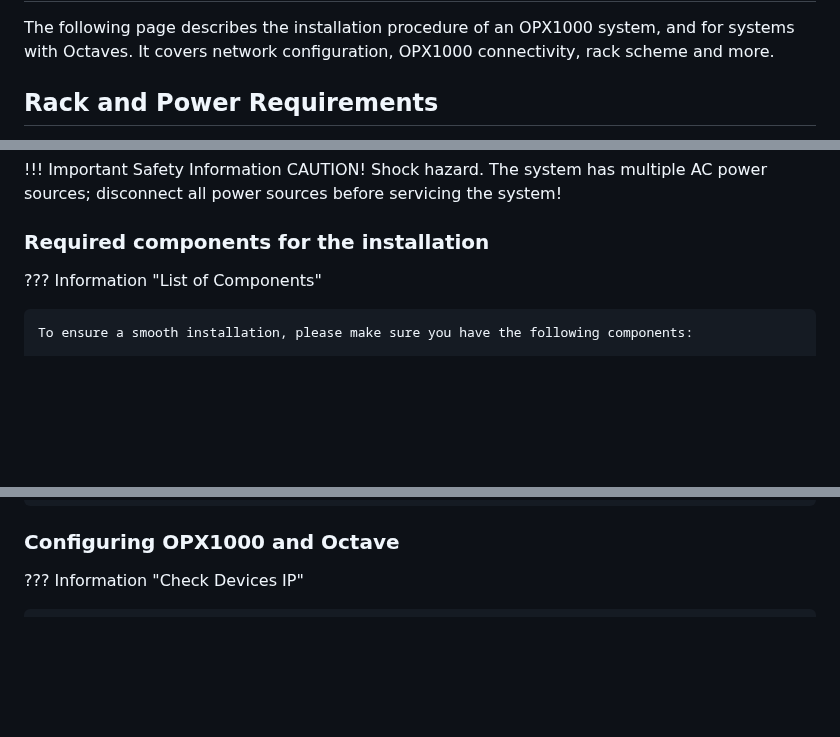
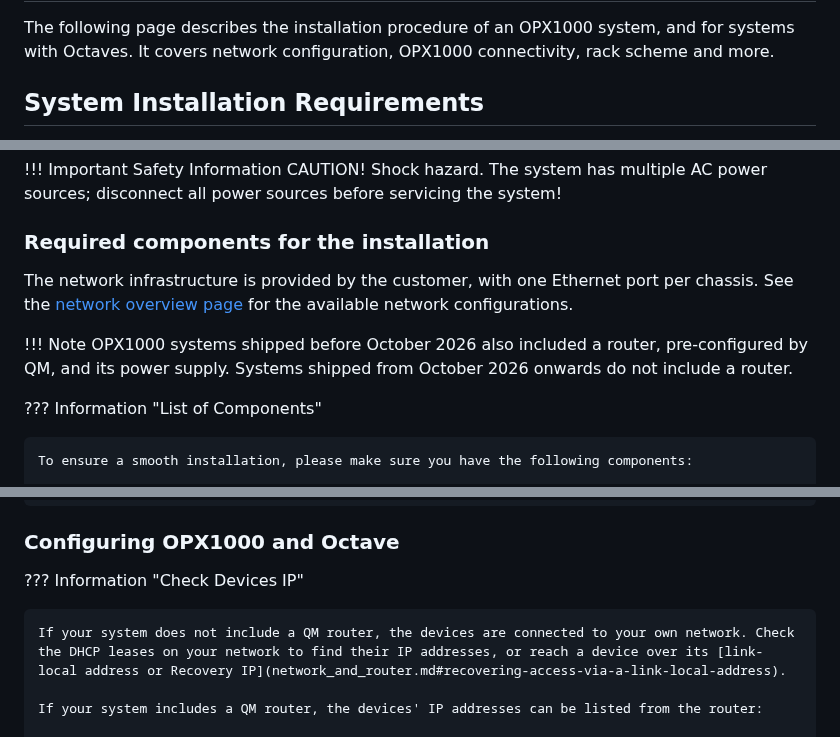
Before and after one commit to qm-labs/qm-documentation-public, a Markdown page: docs/Hardware/OPX1000_installation.md, 3 parts joined by grey strips. Drawn GitHub-style; blank space fills up the shorter version.

````diff
--- a/docs/Hardware/OPX1000_installation.md
+++ b/docs/Hardware/OPX1000_installation.md
@@ -3,5 +3,5 @@
 The following page describes the installation procedure of an OPX1000 system, and for systems with Octaves.
 It covers network configuration, OPX1000 connectivity, rack scheme and more.
 
-## Rack and Power Requirements
+## System Installation Requirements
 
@@ -116,6 +116,13 @@ The Admin Panel can be accessed by navigating to the OPX1000's IP address in you
 
 
 ### Required components for the installation
+
+The network infrastructure is provided by the customer, with one Ethernet port per chassis.
+See the [network overview page](network_and_router.md#network-overview-and-configuration) for the available network configurations.
+
+!!! Note
+    OPX1000 systems shipped before October 2026 also included a router, pre-configured by QM, and its power supply.
+    Systems shipped from October 2026 onwards do not include a router.
 
 ??? Information "List of Components"
 
@@ -434,6 +441,10 @@ Make sure to press the optical cables firmly into the ports until a click is hea
 
 ??? Information "Check Devices IP"
 
+    If your system does not include a QM router, the devices are connected to your own network. Check the DHCP leases on your network to find their IP addresses, or reach a device over its [link-local address or Recovery IP](network_and_router.md#recovering-access-via-a-link-local-address).
+
+    If your system includes a QM router, the devices' IP addresses can be listed from the router:
+
     1. Connect the devices and a computer to the local network of the QM router (ports 2-10)
     2. In CMD run:
     ```
````
Also changed, not shown: other parts of docs/Hardware/OPX1000_installation.md (+3 -3 lines), docs/Hardware/OPX1000_hardware.md (+12 -0 lines), docs/Hardware/network_and_router.md (+53 -37 lines), docs/Hardware/assets/LF-FEM_panel.png (added), docs/Hardware/assets/MW-FEM_panel.png (added), docs/Hardware/assets/Network_configuration.png (deleted), 6 other files.
